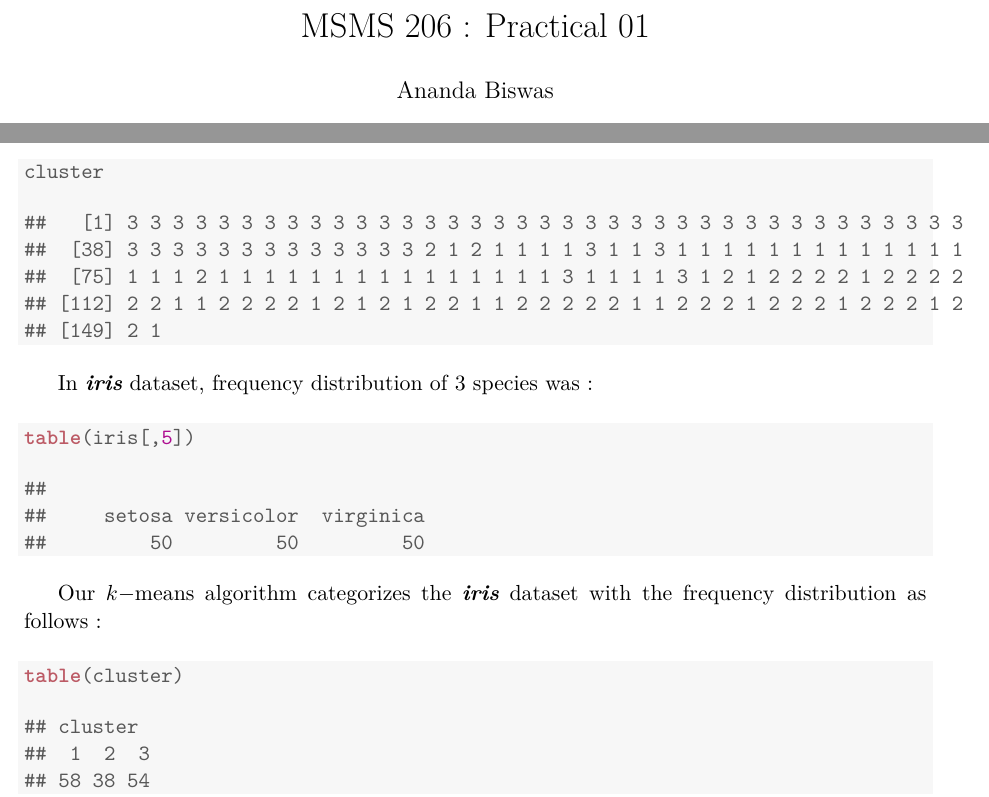
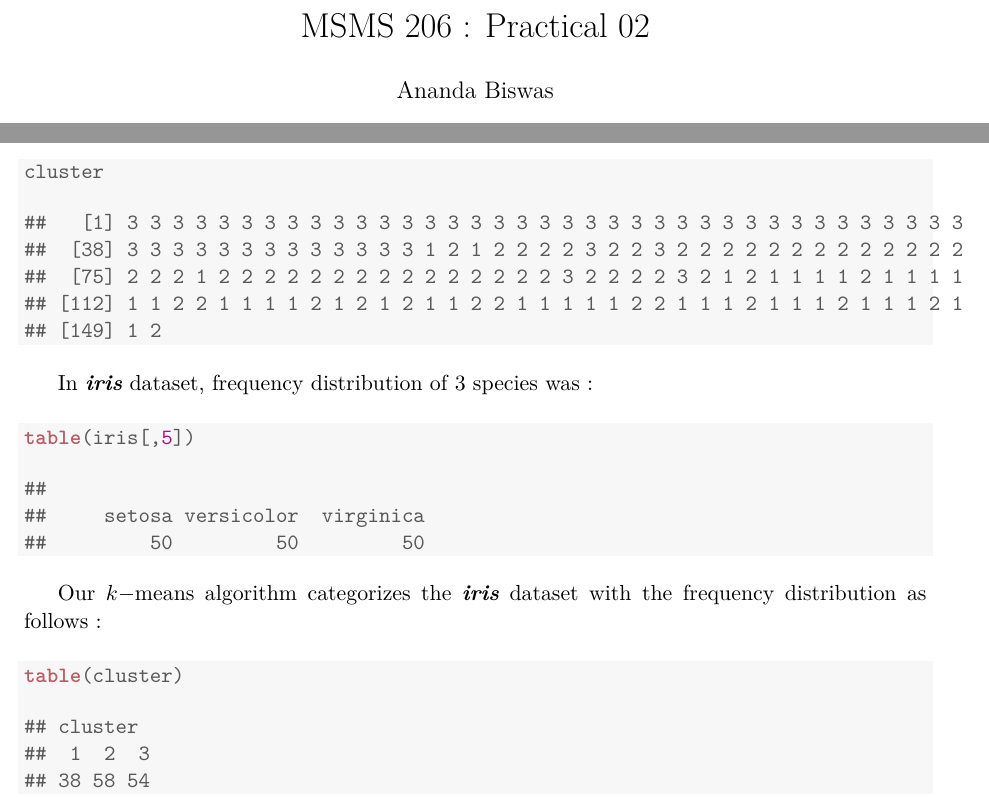
Before and after one commit to sakunisgithub/R-programming, a LaTeX document (msc_sem_2_practicals/rakesh_sir_practicals/practical_02/practical_02.tex): two parts of pages 1 and 2 of 2, joined at a grey line, cut so that both start at the same text. Compiled offline with XeLaTeX; a missing font is replaced by an installed copy or a similar font.

Commit message:
correction in title

```diff
--- a/msc_sem_2_practicals/rakesh_sir_practicals/practical_02/practical_02.tex
+++ b/msc_sem_2_practicals/rakesh_sir_practicals/practical_02/practical_02.tex
@@ -66,7 +66,7 @@
 \usepackage{customdice}
 % how to put dice face ------ \dice{2}
 
-\title{MSMS 206 : Practical 01}
+\title{MSMS 206 : Practical 02}
 \author{Ananda Biswas}
 \date{\today}
 
@@ -190,10 +190,10 @@ We now deploy our $k-$means clustering algorithm.
 \end{alltt}
 \begin{verbatim}
 ##   [1] 3 3 3 3 3 3 3 3 3 3 3 3 3 3 3 3 3 3 3 3 3 3 3 3 3 3 3 3 3 3 3 3 3 3 3 3 3
-##  [38] 3 3 3 3 3 3 3 3 3 3 3 3 3 2 1 2 1 1 1 1 3 1 1 3 1 1 1 1 1 1 1 1 1 1 1 1 1
-##  [75] 1 1 1 2 1 1 1 1 1 1 1 1 1 1 1 1 1 1 1 3 1 1 1 1 3 1 2 1 2 2 2 2 1 2 2 2 2
-## [112] 2 2 1 1 2 2 2 2 1 2 1 2 1 2 2 1 1 2 2 2 2 2 1 1 2 2 2 1 2 2 2 1 2 2 2 1 2
-## [149] 2 1
+##  [38] 3 3 3 3 3 3 3 3 3 3 3 3 3 1 2 1 2 2 2 2 3 2 2 3 2 2 2 2 2 2 2 2 2 2 2 2 2
+##  [75] 2 2 2 1 2 2 2 2 2 2 2 2 2 2 2 2 2 2 2 3 2 2 2 2 3 2 1 2 1 1 1 1 2 1 1 1 1
+## [112] 1 1 2 2 1 1 1 1 2 1 2 1 2 1 1 2 2 1 1 1 1 1 2 2 1 1 1 2 1 1 1 2 1 1 1 2 1
+## [149] 1 2
 \end{verbatim}
 \end{kframe}
 \end{knitrout}
@@ -223,7 +223,7 @@ Our $k-$means algorithm categorizes the \textbf{\textit{iris}} dataset with the
 \begin{verbatim}
 ## cluster
 ##  1  2  3
-## 58 38 54
+## 38 58 54
 \end{verbatim}
 \end{kframe}
 \end{knitrout}
```
